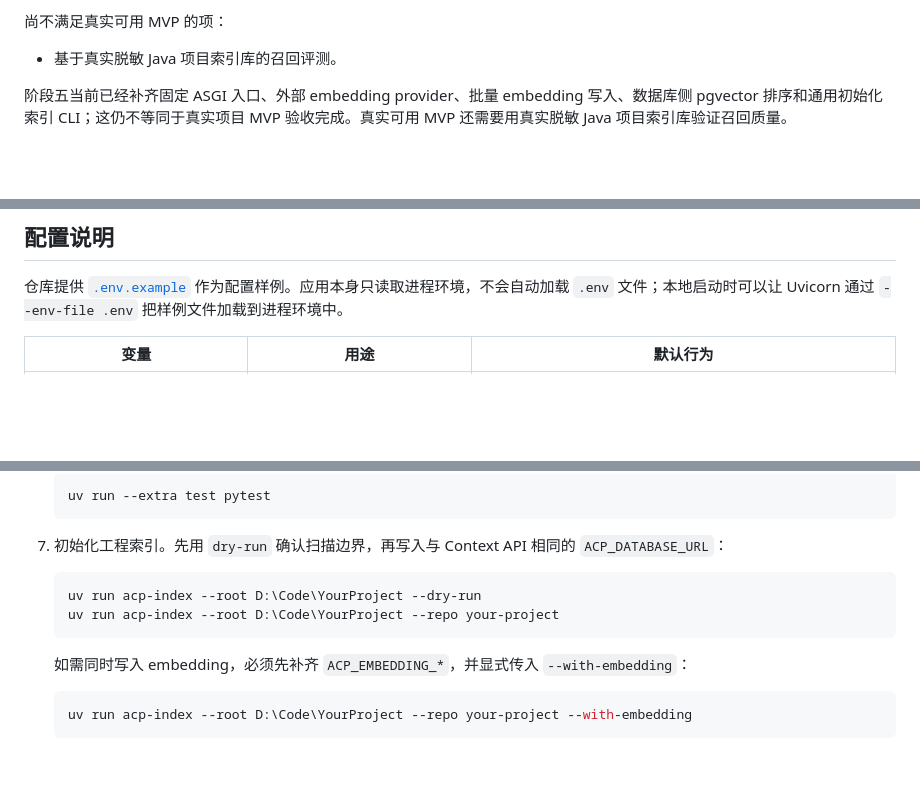
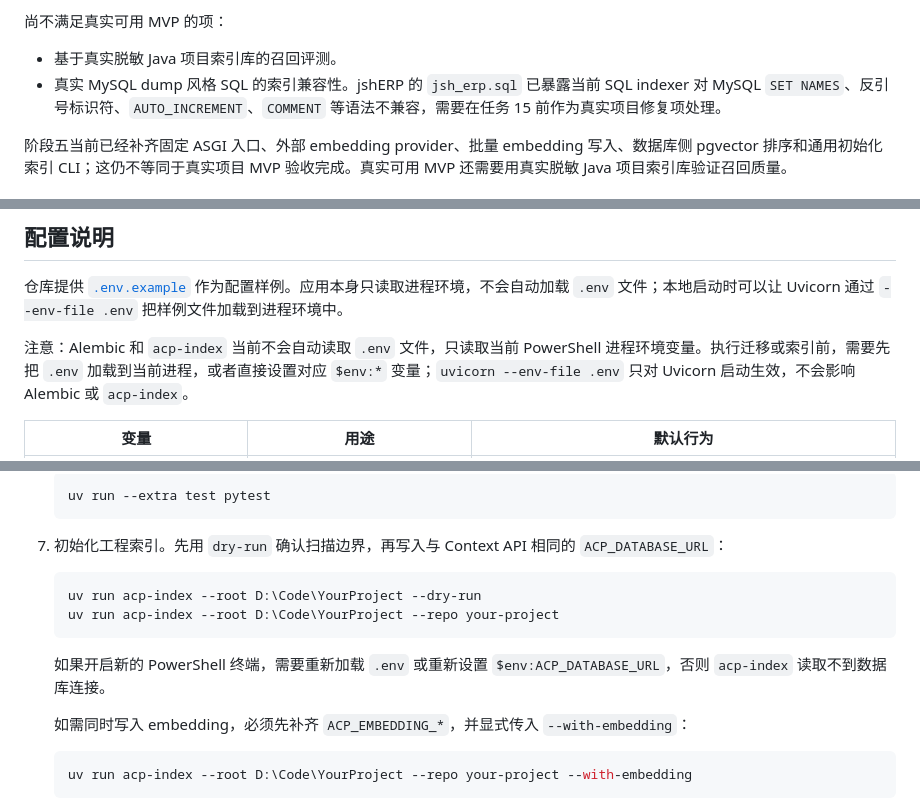
Before and after one commit to Faye-663/agent-context-platform, a Markdown page: README.md, 3 parts joined by grey strips. GitHub-like rendering; blank space fills up the shorter version.

````diff
--- a/README.md
+++ b/README.md
@@ -32,6 +32,7 @@
 尚不满足真实可用 MVP 的项：
 
 - 基于真实脱敏 Java 项目索引库的召回评测。
+- 真实 MySQL dump 风格 SQL 的索引兼容性。jshERP 的 `jsh_erp.sql` 已暴露当前 SQL indexer 对 MySQL `SET NAMES`、反引号标识符、`AUTO_INCREMENT`、`COMMENT` 等语法不兼容，需要在任务 15 前作为真实项目修复项处理。
 
 阶段五当前已经补齐固定 ASGI 入口、外部 embedding provider、批量 embedding 写入、数据库侧 pgvector 排序和通用初始化索引 CLI；这仍不等同于真实项目 MVP 验收完成。真实可用 MVP 还需要用真实脱敏 Java 项目索引库验证召回质量。
 
@@ -125,6 +126,8 @@ MVP 必须通过固定评测集验证，不以单次演示效果作为完成标
 
 仓库提供 [`.env.example`](.env.example) 作为配置样例。应用本身只读取进程环境，不会自动加载 `.env` 文件；本地启动时可以让 Uvicorn 通过 `--env-file .env` 把样例文件加载到进程环境中。
 
+注意：Alembic 和 `acp-index` 当前不会自动读取 `.env` 文件，只读取当前 PowerShell 进程环境变量。执行迁移或索引前，需要先把 `.env` 加载到当前进程，或者直接设置对应 `$env:*` 变量；`uvicorn --env-file .env` 只对 Uvicorn 启动生效，不会影响 Alembic 或 `acp-index`。
+
 | 变量 | 用途 | 默认行为 |
 |---|---|---|
 | `ACP_DATABASE_URL` | 指定 Alembic 迁移、初始化索引 CLI 和长期运行 Context API 使用的数据库连接 | 固定 ASGI 入口和 `acp-index` 写库时必填 |
@@ -184,6 +187,8 @@ MVP 必须通过固定评测集验证，不以单次演示效果作为完成标
    uv run acp-index --root D:\Code\YourProject --repo your-project
    ```
 
+   如果开启新的 PowerShell 终端，需要重新加载 `.env` 或重新设置 `$env:ACP_DATABASE_URL`，否则 `acp-index` 读取不到数据库连接。
+
    如需同时写入 embedding，必须先补齐 `ACP_EMBEDDING_*`，并显式传入 `--with-embedding`：
 
    ```powershell
````
Also changed, not shown: other parts of README.md (+2 -0 lines), docs/planning/mvp-implementation-plan.md (+1 -0 lines), docs/planning/phase-5-verification.md (+2 -0 lines).
